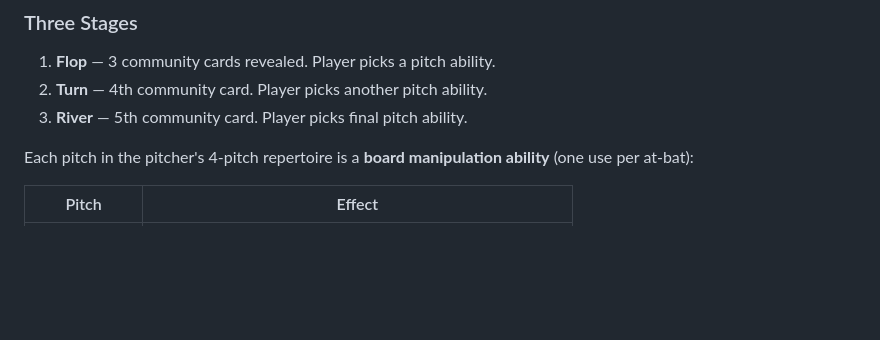
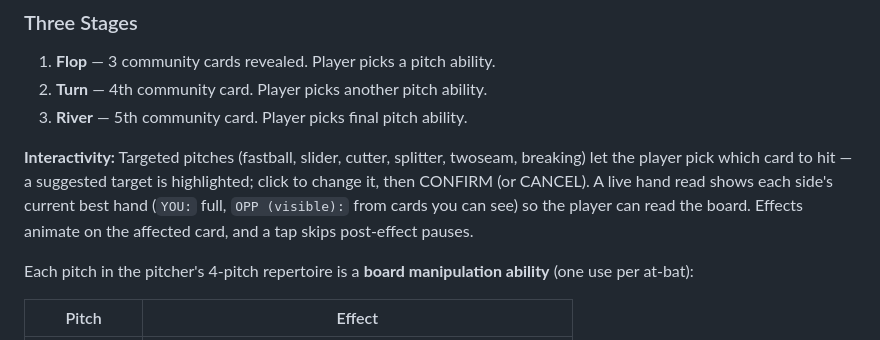
Before and after one commit to jakenbear/diamond-joker, a Markdown page: docs/GAME_DESIGN.md, the part around the change. Rendered like a GitHub page; blank space fills up the shorter version.

Commit message:
docs: note interactive targeting + hand read in showdown GDD
Co-Authored-By: Claude Opus 4.8 <noreply@anthropic.com>

```diff
--- a/docs/GAME_DESIGN.md
+++ b/docs/GAME_DESIGN.md
@@ -545,6 +545,8 @@ When the opponent bats, each at-bat is a **Texas Hold'em-style poker showdown**
 2. **Turn** — 4th community card. Player picks another pitch ability.
 3. **River** — 5th community card. Player picks final pitch ability.
 
+**Interactivity:** Targeted pitches (fastball, slider, cutter, splitter, twoseam, breaking) let the player pick which card to hit — a suggested target is highlighted; click to change it, then CONFIRM (or CANCEL). A live hand read shows each side's current best hand (`YOU:` full, `OPP (visible):` from cards you can see) so the player can read the board. Effects animate on the affected card, and a tap skips post-effect pauses.
+
 Each pitch in the pitcher's 4-pitch repertoire is a **board manipulation ability** (one use per at-bat):
 
 | Pitch | Effect |
```
